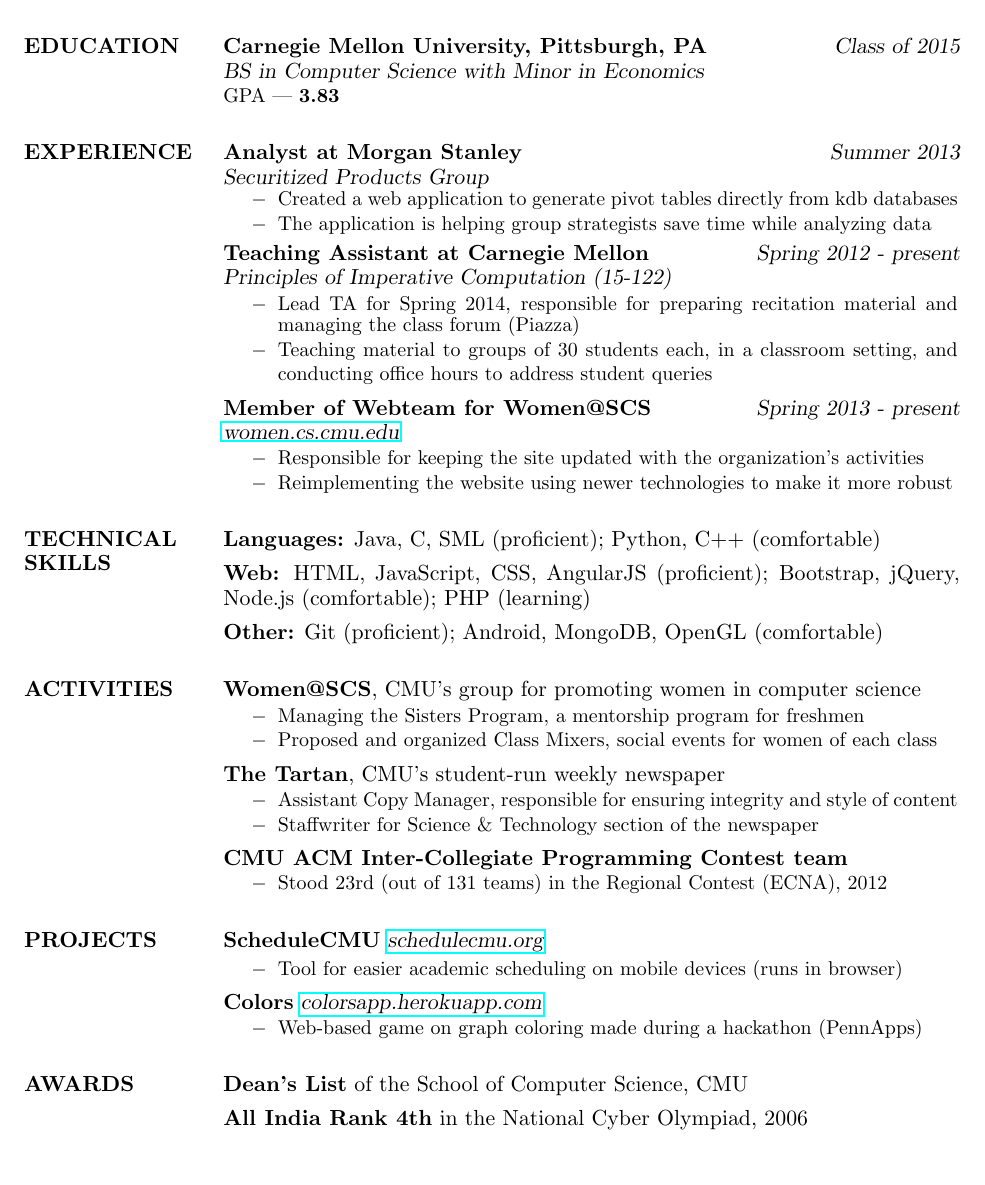
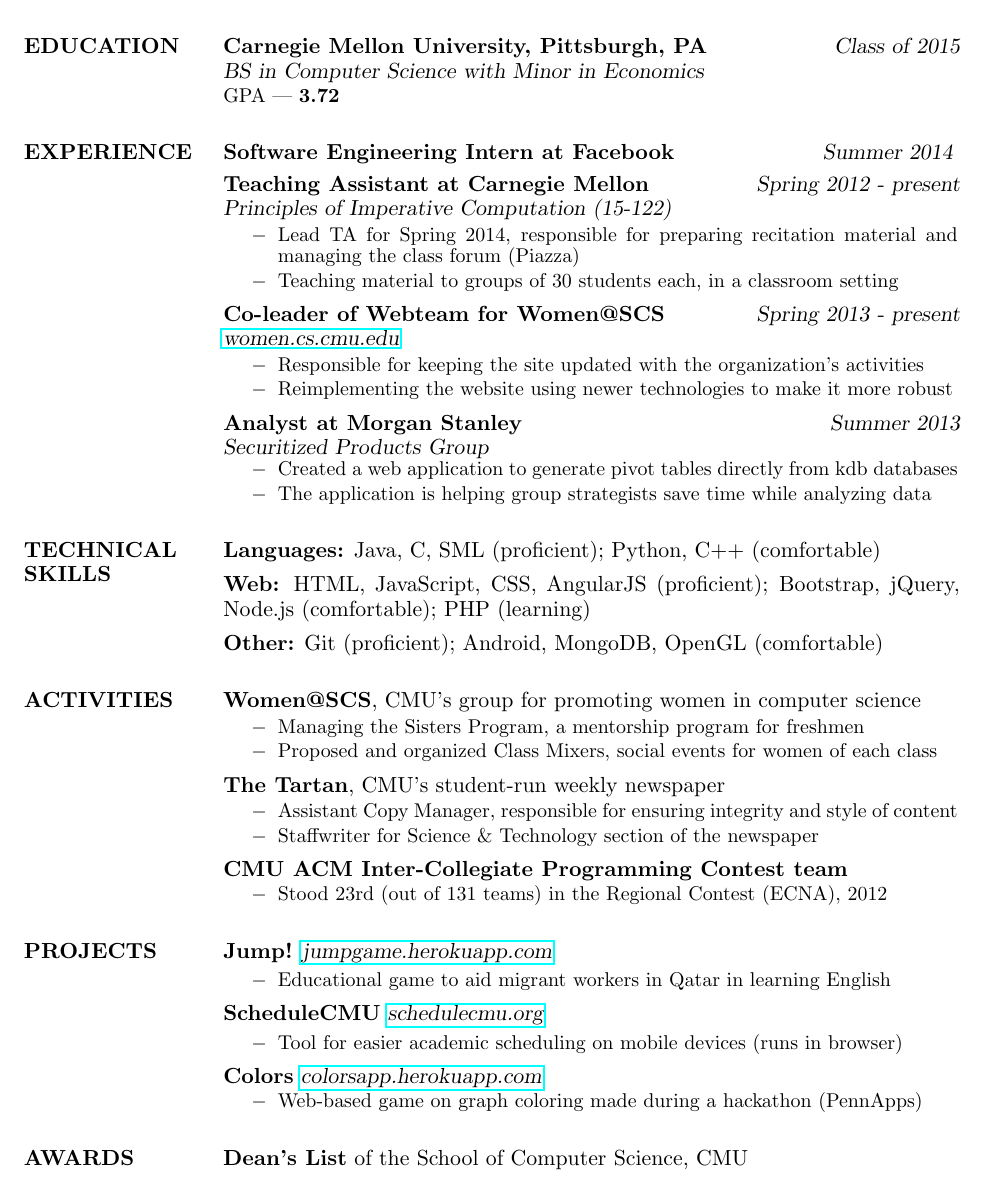
Before and after one commit to niveditc/my-website, a LaTeX CV (resume/resume.tex): part of the page, cut so that both start at the same text. Compiled offline with pdfLaTeX.

Commit message:
Updated resume to m14-v1

```diff
--- a/resume/resume.tex
+++ b/resume/resume.tex
@@ -70,7 +68,7 @@
 
 {\bf Carnegie Mellon University, Pittsburgh, PA} \hfill {\sl Class of 2015}\\
 {\sl BS in Computer Science with Minor in Economics } \\
-{\small GPA --- \textbf{3.83}}
+{\small GPA --- \textbf{3.72}}
 
 
 %----------------------------------------------------------------------------------------
@@ -79,21 +77,15 @@
 
 \section{EXPERIENCE}
 
-{\bf Analyst at Morgan Stanley} \hfill {\sl Summer 2013} \\
-{\sl Securitized Products Group}
-\begin{itemize} \itemsep -2pt % Reduce space between items
-{\small \item Created a web application to generate pivot tables directly from kdb databases
-\item The application is helping group strategists save time while analyzing data}
-\end{itemize}
-
-\vspace{3pt}
+{\bf Software Engineering Intern at Facebook} \hfill {\sl Summer 2014}
+\vspace{3.5pt}
 
 {\bf Teaching Assistant at Carnegie Mellon} \hfill {\sl Spring 2012 - present}\\
 {\sl Principles of Imperative Computation (15-122)}
 
 \begin{itemize} \itemsep -2pt
 {\small \item Lead TA for Spring 2014, responsible for preparing recitation material and managing the class forum (Piazza)
-\item Teaching material to groups of 30 students each, in a classroom setting, and conducting office hours to address student queries}
+\item Teaching material to groups of 30 students each, in a classroom setting}
 %{\item Teaching course material to groups of 30 students each, in a classroom setting}
 %{\item Conducting office hours and managing online forum to answer student questions}
 %{\item Creating course content and grading assignments and exams}}
@@ -101,12 +93,21 @@
 
 \vspace{3pt}
 
-{\bf Member of Webteam for Women@SCS} \hfill {\sl Spring 2013 - present}\\
+{\bf Co-leader of Webteam for Women@SCS} \hfill {\sl Spring 2013 - present}\\
 \href{{women.cs.cmu.edu}}{\sl women.cs.cmu.edu}
 
 \begin{itemize} \itemsep -2pt
 {\small \item Responsible for keeping the site updated with the organization's activities
 \item Reimplementing the website using newer technologies to make it more robust}
+\end{itemize}
+
+\vspace{3pt}
+
+{\bf Analyst at Morgan Stanley} \hfill {\sl Summer 2013} \\
+{\sl Securitized Products Group}
+\begin{itemize} \itemsep -2pt % Reduce space between items
+{\small \item Created a web application to generate pivot tables directly from kdb databases
+\item The application is helping group strategists save time while analyzing data}
 \end{itemize}
 
 %----------------------------------------------------------------------------------------
@@ -162,6 +163,14 @@
 
 \section{PROJECTS}
 
+{\bf Jump!} \href{http://jumpgame.herokuapp.com/}{\sl jumpgame.herokuapp.com}
+
+\begin{itemize} \itemsep -2pt
+{\small \item Educational game to aid migrant workers in Qatar in learning English}
+\end{itemize}
+
+\vspace{3pt}
+
 {\bf ScheduleCMU} \href{www.schedulecmu.org}{\sl schedulecmu.org}
 
 \begin{itemize} \itemsep -2pt
@@ -190,9 +199,6 @@
 
 {\bf Dean's List} of the School of Computer Science, CMU
 
-\vspace{5pt}
-
-{\bf All India Rank 4th} in the National Cyber Olympiad, 2006
 
 %----------------------------------------------------------------------------------------
 
```
Also changed, not shown: resume/resume.pdf, resume/resume.tex (2 more changed lines).
